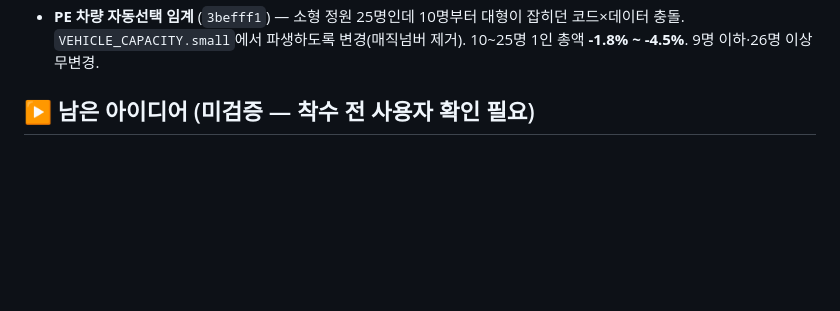
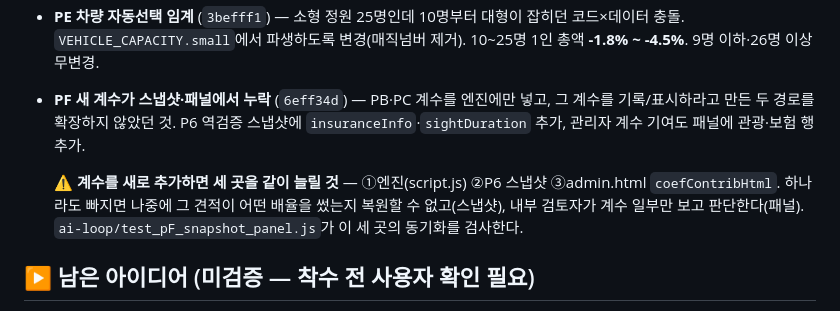
Before and after one commit to peakof3366-lab/bizpage-estimate, a Markdown page: RESUME_NOTE.md, the part around the change. Rendered like a GitHub page; blank space fills up the shorter version.

Commit message:
작업 재개 노트: PF 반영 + 계수 추가 시 3곳 동기화 규칙 명시
계수를 엔진에만 넣고 스냅샷·관리자 패널을 빠뜨리는 실수를 이번에 실제로 했으므로,
"계수 추가 시 엔진·P6스냅샷·coefContribHtml 세 곳을 같이 늘릴 것"을 규칙으로 남긴다.

Co-Authored-By: Claude Opus 5 (1M context) <noreply@anthropic.com>

```diff
--- a/RESUME_NOTE.md
+++ b/RESUME_NOTE.md
@@ -73,6 +73,14 @@
 - **PE 차량 자동선택 임계** (`3befff1`) — 소형 정원 25명인데 10명부터 대형이 잡히던
   코드×데이터 충돌. `VEHICLE_CAPACITY.small`에서 파생하도록 변경(매직넘버 제거).
   10~25명 1인 총액 **-1.8% ~ -4.5%**. 9명 이하·26명 이상 무변경.
+- **PF 새 계수가 스냅샷·패널에서 누락** (`6eff34d`) — PB·PC 계수를 엔진에만 넣고,
+  그 계수를 기록/표시하라고 만든 두 경로를 확장하지 않았던 것. P6 역검증 스냅샷에
+  `insuranceInfo`·`sightDuration` 추가, 관리자 계수 기여도 패널에 관광·보험 행 추가.
+
+  ⚠ **계수를 새로 추가하면 세 곳을 같이 늘릴 것** — ①엔진(script.js) ②P6 스냅샷
+  ③admin.html `coefContribHtml`. 하나라도 빠지면 나중에 그 견적이 어떤 배율을 썼는지
+  복원할 수 없고(스냅샷), 내부 검토자가 계수 일부만 보고 판단한다(패널).
+  `ai-loop/test_pF_snapshot_panel.js`가 이 세 곳의 동기화를 검사한다.
 
 ## ▶ 남은 아이디어 (미검증 — 착수 전 사용자 확인 필요)
 
```
